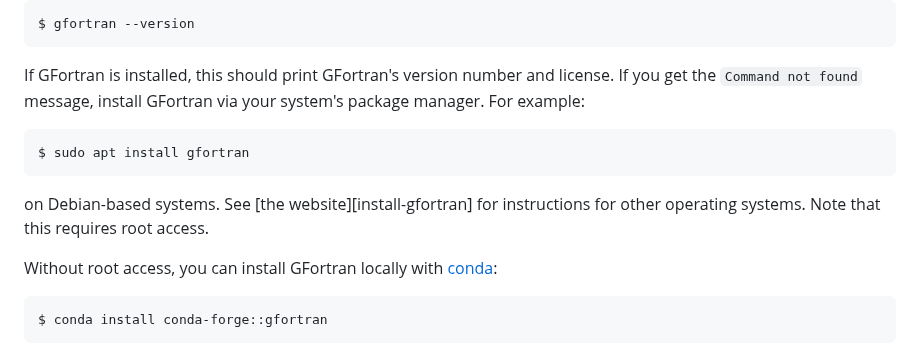
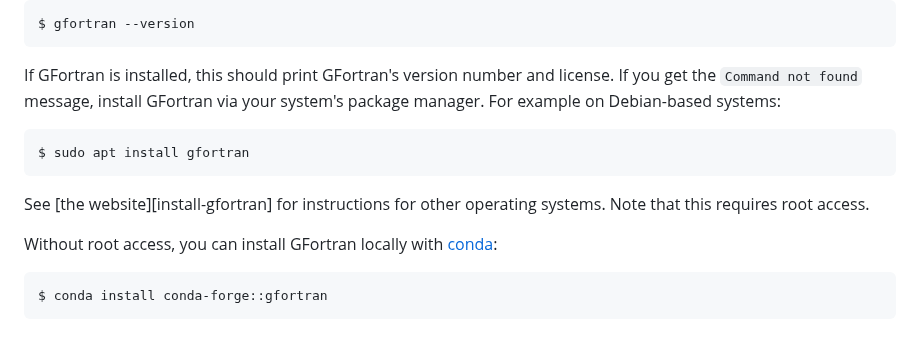
Before and after one commit to carpentries-incubator/intro-to-modern-fortran, a Markdown page: learners/setup.md, the part around the change. Drawn GitHub-style.

Commit message:
One more suggestion from review

````diff
--- a/learners/setup.md
+++ b/learners/setup.md
@@ -106,13 +106,13 @@ $ gfortran --version
 
 If GFortran is installed, this should print GFortran's version number and license.
 If you get the `Command not found` message, install GFortran via your system's package manager.
-For example:
+For example on Debian-based systems:
 
 ```bash
 $ sudo apt install gfortran
 ```
 
-on Debian-based systems.  See [the website][install-gfortran] for instructions for other operating systems.
+See [the website][install-gfortran] for instructions for other operating systems.
 Note that this requires root access.
 
 Without root access,
````
